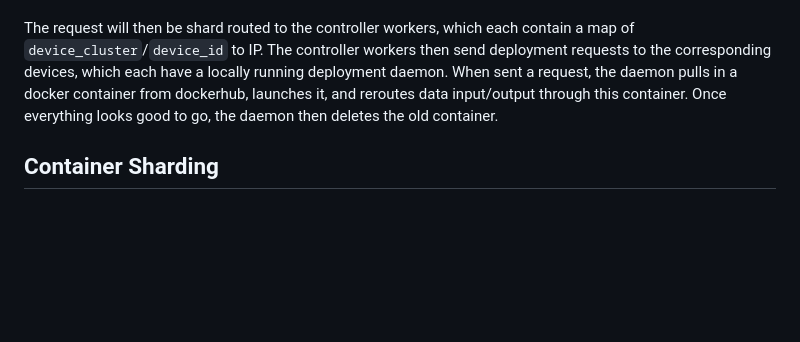
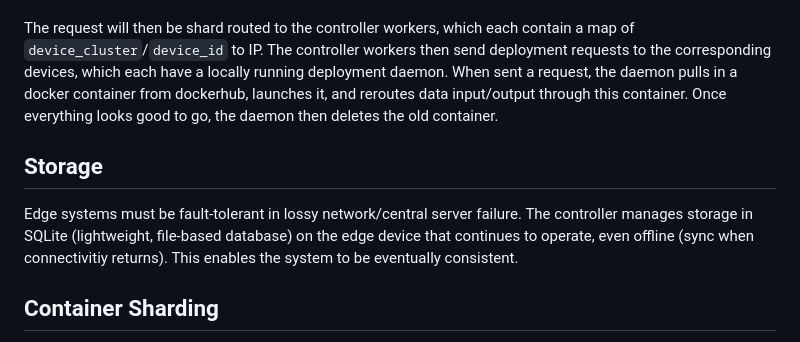
Before and after one commit to Ashish-Basetty/StreamBed, a Markdown page: controller/ControllerDesign.md, the part around the change. GitHub-like rendering; blank space fills up the shorter version.

Commit message:
Add Storage details to /Controller
Added section on storage management and fault tolerance in edge systems.

```diff
--- a/controller/ControllerDesign.md
+++ b/controller/ControllerDesign.md
@@ -13,6 +13,9 @@ The models themselves will be hosted on an external service (HuggingFace), which
 A separate PUT request is used to update a list of specified devices with the docker container specified by the request body. The request body in this case will be the repo+commit hash+filepath. If the docker container hasn't been generated yet, the deployment system automatically pulls the commit from huggingface, build a standardized docker container, and push to dockerhub, labelled by a unique hash built from the repo+commit hash+filepath.\
 \
 The request will then be shard routed to the controller workers, which each contain a map of `device_cluster`/`device_id` to IP. The controller workers then send deployment requests to the corresponding devices, which each have a locally running deployment daemon. When sent a request, the daemon pulls in a docker container from dockerhub, launches it, and reroutes data input/output through this container. Once everything looks good to go, the daemon then deletes the old container.
+
+## Storage
+Edge systems must be fault-tolerant in lossy network/central server failure. The controller manages storage in SQLite (lightweight, file-based database) on the edge device that continues to operate, even offline (sync when connectivitiy returns). This enables the system to be eventually consistent.
 
 ## Container Sharding
 The system is designed to scale to unknown number of servers/devices. Each `device_cluster` represents a grouping of servers and edge devices designed to work together. The `device_cluster` is hashed, and requests are sent to the corresponding controller based on the hash. \
```
